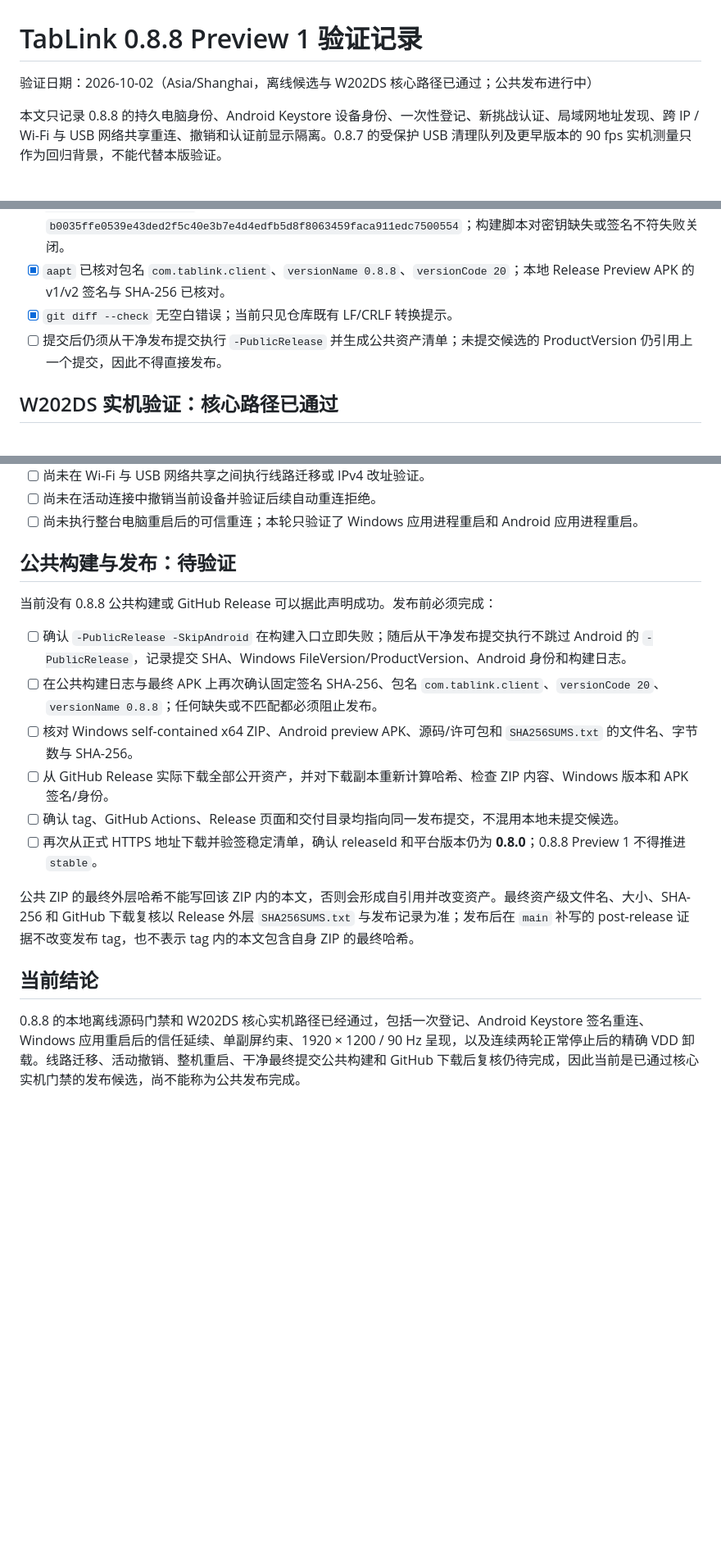
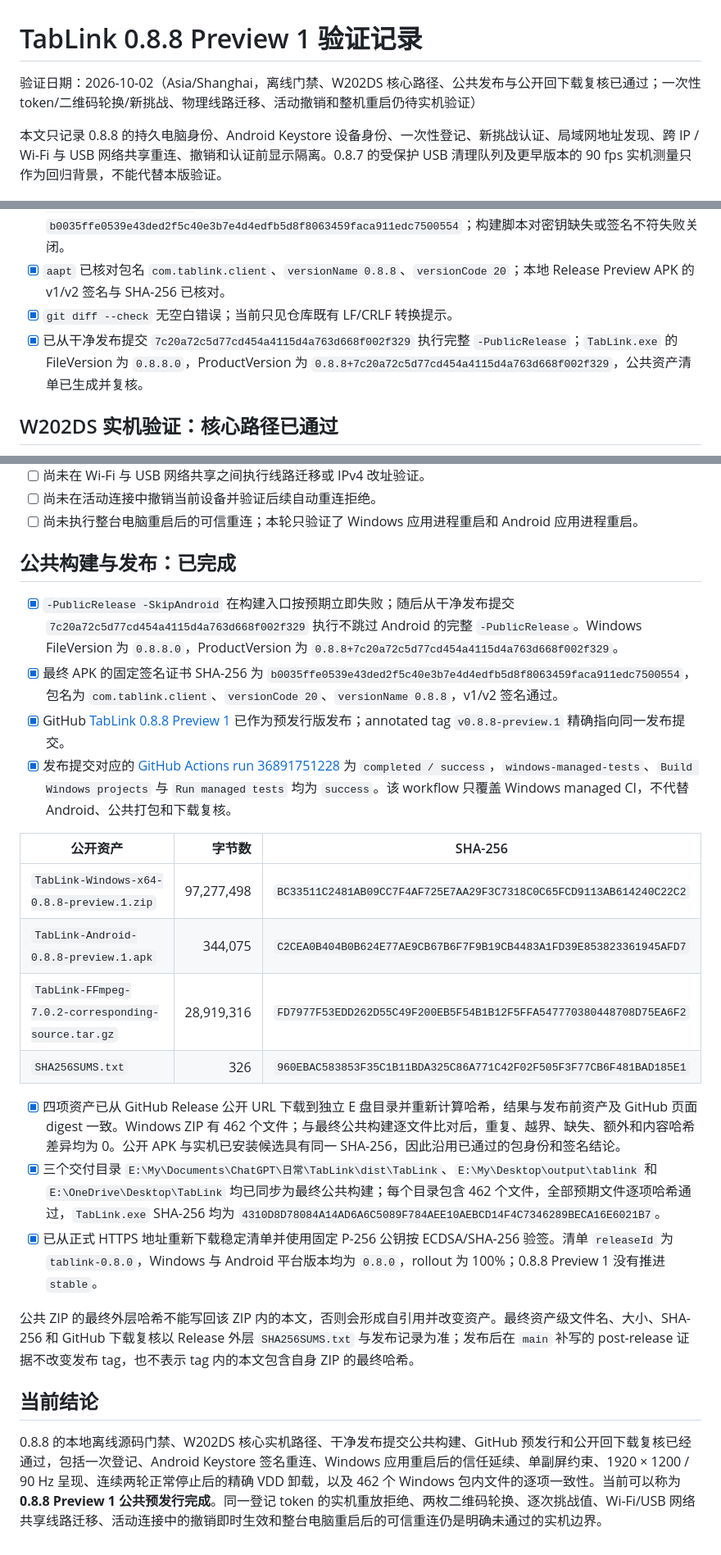
Before and after one commit to linjierd/TabLink, a Markdown page: VERIFICATION-0.8.8.md, 3 parts joined by grey strips. Shown at 82% size. Rendered like a GitHub page; blank space fills up the shorter version.

```diff
--- a/VERIFICATION-0.8.8.md
+++ b/VERIFICATION-0.8.8.md
@@ -1,6 +1,6 @@
 # TabLink 0.8.8 Preview 1 验证记录
 
-验证日期：2026-10-02（Asia/Shanghai，离线候选与 W202DS 核心路径已通过；公共发布进行中）
+验证日期：2026-10-02（Asia/Shanghai，离线门禁、W202DS 核心路径、公共发布与公开回下载复核已通过；一次性 token/二维码轮换/新挑战、物理线路迁移、活动撤销和整机重启仍待实机验证）
 
 本文只记录 0.8.8 的持久电脑身份、Android Keystore 设备身份、一次性登记、新挑战认证、局域网地址发现、跨 IP / Wi-Fi 与 USB 网络共享重连、撤销和认证前显示隔离。0.8.7 的受保护 USB 清理队列及更早版本的 90 fps 实机测量只作为回归背景，不能代替本版验证。
 
@@ -44,7 +44,7 @@
 - [x] `apksigner --print-certs` 得到既有签名证书 SHA-256 `b0035ffe0539e43ded2f5c40e3b7e4d4edfb5d8f8063459faca911edc7500554`；构建脚本对密钥缺失或签名不符失败关闭。
 - [x] `aapt` 已核对包名 `com.tablink.client`、`versionName 0.8.8`、`versionCode 20`；本地 Release Preview APK 的 v1/v2 签名与 SHA-256 已核对。
 - [x] `git diff --check` 无空白错误；当前只见仓库既有 LF/CRLF 转换提示。
-- [ ] 提交后仍须从干净发布提交执行 `-PublicRelease` 并生成公共资产清单；未提交候选的 ProductVersion 仍引用上一个提交，因此不得直接发布。
+- [x] 已从干净发布提交 `7c20a72c5d77cd454a4115d4a763d668f002f329` 执行完整 `-PublicRelease`；`TabLink.exe` 的 FileVersion 为 `0.8.8.0`，ProductVersion 为 `0.8.8+7c20a72c5d77cd454a4115d4a763d668f002f329`，公共资产清单已生成并复核。
 
 ## W202DS 实机验证：核心路径已通过
 
@@ -62,19 +62,26 @@
 - [ ] 尚未在活动连接中撤销当前设备并验证后续自动重连拒绝。
 - [ ] 尚未执行整台电脑重启后的可信重连；本轮只验证了 Windows 应用进程重启和 Android 应用进程重启。
 
-## 公共构建与发布：待验证
+## 公共构建与发布：已完成
 
-当前没有 0.8.8 公共构建或 GitHub Release 可以据此声明成功。发布前必须完成：
+- [x] `-PublicRelease -SkipAndroid` 在构建入口按预期立即失败；随后从干净发布提交 `7c20a72c5d77cd454a4115d4a763d668f002f329` 执行不跳过 Android 的完整 `-PublicRelease`。Windows FileVersion 为 `0.8.8.0`，ProductVersion 为 `0.8.8+7c20a72c5d77cd454a4115d4a763d668f002f329`。
+- [x] 最终 APK 的固定签名证书 SHA-256 为 `b0035ffe0539e43ded2f5c40e3b7e4d4edfb5d8f8063459faca911edc7500554`，包名为 `com.tablink.client`、`versionCode 20`、`versionName 0.8.8`，v1/v2 签名通过。
+- [x] GitHub [TabLink 0.8.8 Preview 1](https://github.com/linjierd/TabLink/releases/tag/v0.8.8-preview.1) 已作为预发行版发布；annotated tag `v0.8.8-preview.1` 精确指向同一发布提交。
+- [x] 发布提交对应的 [GitHub Actions run 36891751228](https://github.com/linjierd/TabLink/actions/runs/36891751228) 为 `completed / success`，`windows-managed-tests`、`Build Windows projects` 与 `Run managed tests` 均为 `success`。该 workflow 只覆盖 Windows managed CI，不代替 Android、公共打包和下载复核。
 
-- [ ] 确认 `-PublicRelease -SkipAndroid` 在构建入口立即失败；随后从干净发布提交执行不跳过 Android 的 `-PublicRelease`，记录提交 SHA、Windows FileVersion/ProductVersion、Android 身份和构建日志。
-- [ ] 在公共构建日志与最终 APK 上再次确认固定签名 SHA-256、包名 `com.tablink.client`、`versionCode 20`、`versionName 0.8.8`；任何缺失或不匹配都必须阻止发布。
-- [ ] 核对 Windows self-contained x64 ZIP、Android preview APK、源码/许可包和 `SHA256SUMS.txt` 的文件名、字节数与 SHA-256。
-- [ ] 从 GitHub Release 实际下载全部公开资产，并对下载副本重新计算哈希、检查 ZIP 内容、Windows 版本和 APK 签名/身份。
-- [ ] 确认 tag、GitHub Actions、Release 页面和交付目录均指向同一发布提交，不混用本地未提交候选。
-- [ ] 再次从正式 HTTPS 地址下载并验签稳定清单，确认 releaseId 和平台版本仍为 **0.8.0**；0.8.8 Preview 1 不得推进 `stable`。
+| 公开资产 | 字节数 | SHA-256 |
+| --- | ---: | --- |
+| `TabLink-Windows-x64-0.8.8-preview.1.zip` | 97,277,498 | `BC33511C2481AB09CC7F4AF725E7AA29F3C7318C0C65FCD9113AB614240C22C2` |
+| `TabLink-Android-0.8.8-preview.1.apk` | 344,075 | `C2CEA0B404B0B624E77AE9CB67B6F7F9B19CB4483A1FD39E853823361945AFD7` |
+| `TabLink-FFmpeg-7.0.2-corresponding-source.tar.gz` | 28,919,316 | `FD7977F53EDD262D55C49F200EB5F54B1B12F5FFA547770380448708D75EA6F2` |
+| `SHA256SUMS.txt` | 326 | `960EBAC583853F35C1B11BDA325C86A771C42F02F505F3F77CB6F481BAD185E1` |
+
+- [x] 四项资产已从 GitHub Release 公开 URL 下载到独立 E 盘目录并重新计算哈希，结果与发布前资产及 GitHub 页面 digest 一致。Windows ZIP 有 462 个文件；与最终公共构建逐文件比对后，重复、越界、缺失、额外和内容哈希差异均为 0。公开 APK 与实机已安装候选具有同一 SHA-256，因此沿用已通过的包身份和签名结论。
+- [x] 三个交付目录 `E:\My\Documents\ChatGPT\日常\TabLink\dist\TabLink`、`E:\My\Desktop\output\tablink` 和 `E:\OneDrive\Desktop\TabLink` 均已同步为最终公共构建；每个目录包含 462 个文件，全部预期文件逐项哈希通过，`TabLink.exe` SHA-256 均为 `4310D8D78084A14AD6A6C5089F784AEE10AEBCD14F4C7346289BECA16E6021B7`。
+- [x] 已从正式 HTTPS 地址重新下载稳定清单并使用固定 P-256 公钥按 ECDSA/SHA-256 验签。清单 `releaseId` 为 `tablink-0.8.0`，Windows 与 Android 平台版本均为 `0.8.0`，rollout 为 100%；0.8.8 Preview 1 没有推进 `stable`。
 
 公共 ZIP 的最终外层哈希不能写回该 ZIP 内的本文，否则会形成自引用并改变资产。最终资产级文件名、大小、SHA-256 和 GitHub 下载复核以 Release 外层 `SHA256SUMS.txt` 与发布记录为准；发布后在 `main` 补写的 post-release 证据不改变发布 tag，也不表示 tag 内的本文包含自身 ZIP 的最终哈希。
 
 ## 当前结论
 
-0.8.8 的本地离线源码门禁和 W202DS 核心实机路径已经通过，包括一次登记、Android Keystore 签名重连、Windows 应用重启后的信任延续、单副屏约束、1920 × 1200 / 90 Hz 呈现，以及连续两轮正常停止后的精确 VDD 卸载。线路迁移、活动撤销、整机重启、干净最终提交公共构建和 GitHub 下载后复核仍待完成，因此当前是已通过核心实机门禁的发布候选，尚不能称为公共发布完成。
+0.8.8 的本地离线源码门禁、W202DS 核心实机路径、干净发布提交公共构建、GitHub 预发行和公开回下载复核已经通过，包括一次登记、Android Keystore 签名重连、Windows 应用重启后的信任延续、单副屏约束、1920 × 1200 / 90 Hz 呈现、连续两轮正常停止后的精确 VDD 卸载，以及 462 个 Windows 包内文件的逐项一致性。当前可以称为 **0.8.8 Preview 1 公共预发行完成**。同一登记 token 的实机重放拒绝、两枚二维码轮换、逐次挑战值、Wi-Fi/USB 网络共享线路迁移、活动连接中的撤销即时生效和整台电脑重启后的可信重连仍是明确未通过的实机边界。
```
Also changed, not shown: other parts of VERIFICATION-0.8.8.md (+2 -2 lines), README.md (+11 -1 lines), RELEASE-0.8.8.md (+18 -4 lines).
